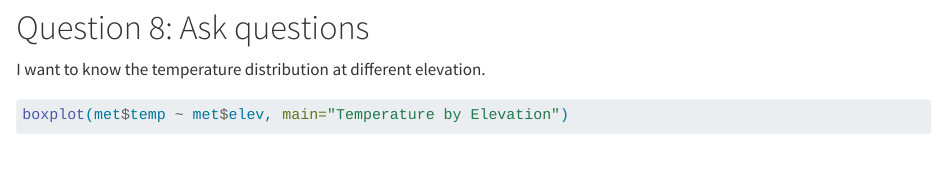
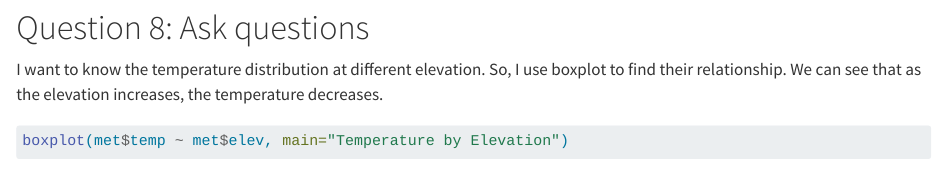
Before and after one commit to yhyhyyy/Lab3, a Quarto document (Haoyu_Lab3.qmd): the page in a window 1100 px wide, from 4620 px down. Rendered offline with R 4.5, knitr and Pandoc in place of Quarto, with nearby package versions; some code elsewhere in the file could not run offline; common packages that the code uses without loading them are loaded.

Commit message:
final for Lab 3 https://github.com/USCbiostats/PM566/issues/76

````diff
--- a/Haoyu_Lab3.qmd
+++ b/Haoyu_Lab3.qmd
@@ -102,8 +102,7 @@ plot(elev$date, elev$wind.sp, type='l')
 ```
 
 # Question 8: Ask questions
-I want to know the temperature distribution at different elevation.
-
+I want to know the temperature distribution at different elevation. So, I use boxplot to find their relationship. We can see that as the elevation increases, the temperature decreases.
 ```{r}
 boxplot(met$temp ~ met$elev, main="Temperature by Elevation")
 ```
````
Also changed, not shown: Haoyu_Lab3.html.
